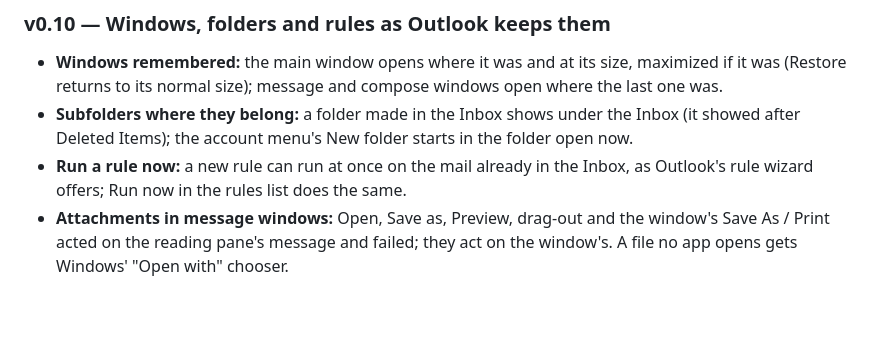
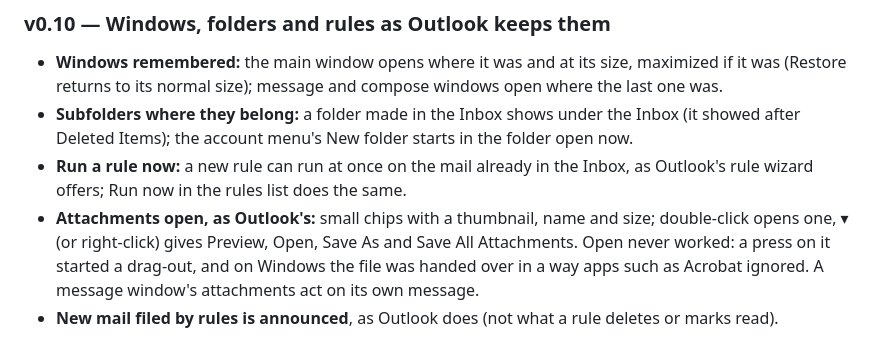
Before and after one commit to ZIDAN44/mailcraft, a Markdown page: docs/gaps.md, the part around the change. Rendered like a GitHub page; blank space fills up the shorter version.

Commit message:
Docs: attachments and notifications in v0.10
Co-Authored-By: Claude Opus 5.5 <noreply@anthropic.com>

```diff
--- a/docs/gaps.md
+++ b/docs/gaps.md
@@ -143,6 +143,9 @@ mailbox; packaging for every desktop.
   after Deleted Items); the account menu's New folder starts in the folder open now.
 - **Run a rule now:** a new rule can run at once on the mail already in the Inbox, as Outlook's
   rule wizard offers; Run now in the rules list does the same.
-- **Attachments in message windows:** Open, Save as, Preview, drag-out and the window's Save As /
-  Print acted on the reading pane's message and failed; they act on the window's. A file no app
-  opens gets Windows' "Open with" chooser.
+- **Attachments open, as Outlook's:** small chips with a thumbnail, name and size; double-click
+  opens one, ▾ (or right-click) gives Preview, Open, Save As and Save All Attachments. Open never
+  worked: a press on it started a drag-out, and on Windows the file was handed over in a way
+  apps such as Acrobat ignored. A message window's attachments act on its own message.
+- **New mail filed by rules is announced**, as Outlook does (not what a rule deletes or marks
+  read).
```
Also changed, not shown: ROADMAP.md (+2 -2 lines).
